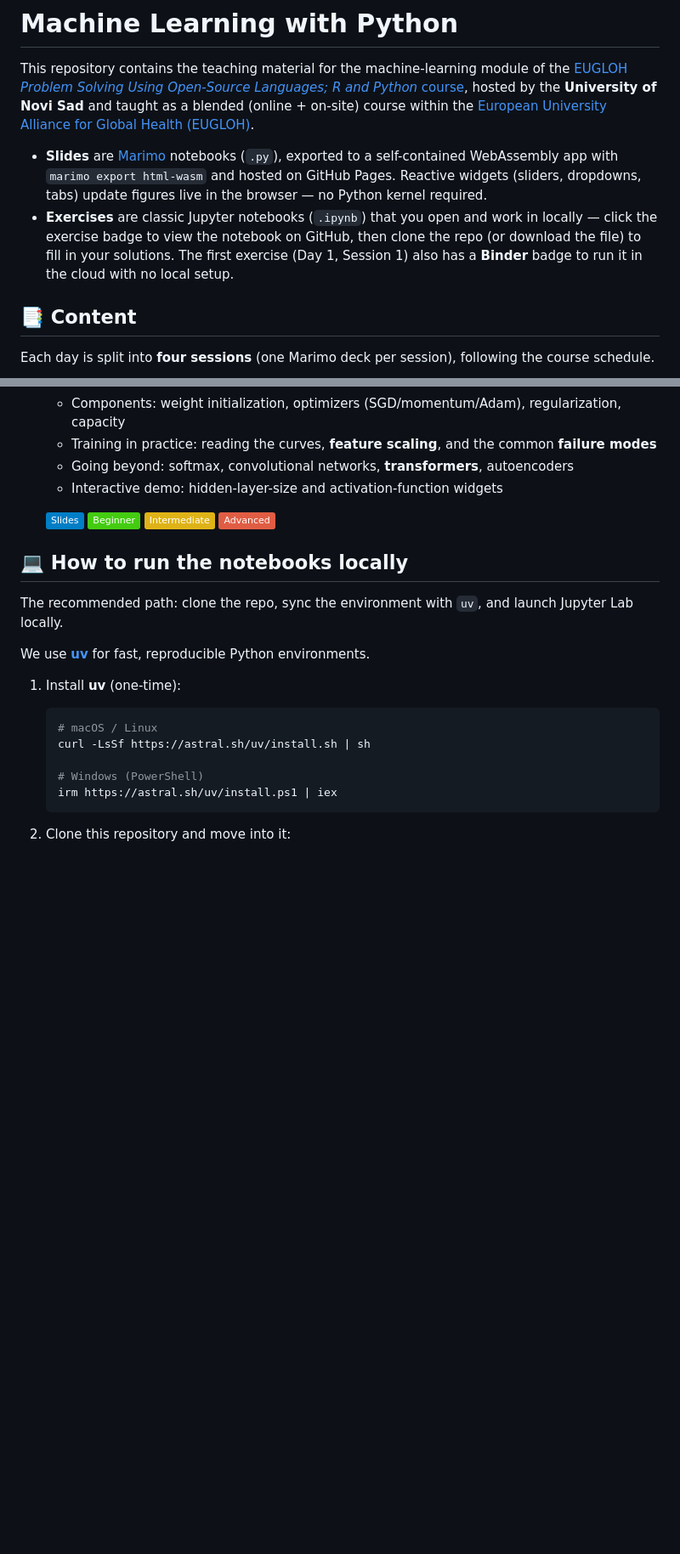
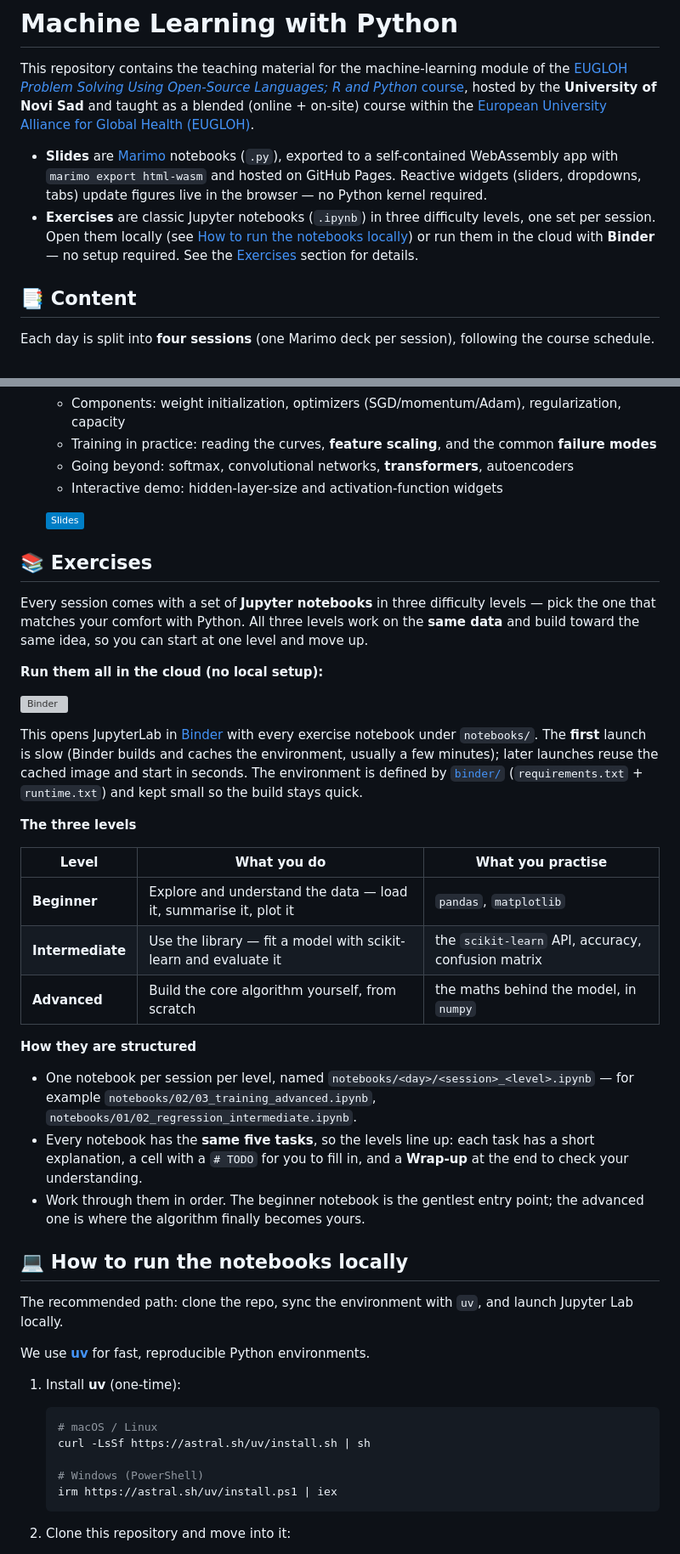
Before and after one commit to Wickstrom/eugloh-machine-learning-handbook, a Markdown page: README.md, 2 parts joined by grey strips. Shown at 85% size. Rendered like a GitHub page; badges without logos; blank space fills up the shorter version; grey boxes are pictures that could not be loaded.

```diff
--- a/README.md
+++ b/README.md
@@ -9,11 +9,11 @@ within the [European University Alliance for Global Health (EUGLOH)](https://www
   self-contained WebAssembly app with `marimo export html-wasm` and hosted on
   GitHub Pages. Reactive widgets (sliders, dropdowns, tabs) update figures live
   in the browser — no Python kernel required.
-- **Exercises** are classic Jupyter notebooks (`.ipynb`) that you open and
-  work in locally — click the exercise badge to view the notebook on GitHub,
-  then clone the repo (or download the file) to fill in your solutions. The
-  first exercise (Day 1, Session 1) also has a **Binder** badge to run it in the
-  cloud with no local setup.
+- **Exercises** are classic Jupyter notebooks (`.ipynb`) in three difficulty
+  levels, one set per session. Open them locally (see
+  [How to run the notebooks locally](#-how-to-run-the-notebooks-locally)) or run
+  them in the cloud with **Binder** — no setup required. See the
+  [Exercises](#-exercises) section for details.
 
 ## 📑 Content
 
@@ -111,9 +89,42 @@ the course schedule.
     - Interactive demo: hidden-layer-size and activation-function widgets
 
     [![Slides](https://img.shields.io/badge/-Slides-blue?logo=marimo&style=flat&labelColor=gray)](https://wickstrom.github.io/eugloh-machine-learning-handbook/notebooks/02/04_components_and_beyond/index.html)
-    [![Beginner](https://img.shields.io/badge/-Beginner-brightgreen?logo=jupyter&style=flat&labelColor=gray)](https://github.com/Wickstrom/eugloh-machine-learning-handbook/blob/main/notebooks/02/04_components_and_beyond_beginner.ipynb)
-    [![Intermediate](https://img.shields.io/badge/-Intermediate-yellow?logo=jupyter&style=flat&labelColor=gray)](https://github.com/Wickstrom/eugloh-machine-learning-handbook/blob/main/notebooks/02/04_components_and_beyond_intermediate.ipynb)
-    [![Advanced](https://img.shields.io/badge/-Advanced-red?logo=jupyter&style=flat&labelColor=gray)](https://github.com/Wickstrom/eugloh-machine-learning-handbook/blob/main/notebooks/02/04_components_and_beyond_advanced.ipynb)
+
+## 📚 Exercises
+
+Every session comes with a set of **Jupyter notebooks** in three difficulty
+levels — pick the one that matches your comfort with Python. All three levels
+work on the **same data** and build toward the same idea, so you can start at
+one level and move up.
+
+**Run them all in the cloud (no local setup):**
+
+[![Binder](https://mybinder.org/badge_logo.svg)](https://mybinder.org/v2/gh/Wickstrom/eugloh-machine-learning-handbook/main?urlpath=lab/tree/notebooks)
+
+This opens JupyterLab in [Binder](https://mybinder.org/) with every exercise
+notebook under `notebooks/`. The **first** launch is slow (Binder builds and
+caches the environment, usually a few minutes); later launches reuse the cached
+image and start in seconds. The environment is defined by [`binder/`](binder/)
+(`requirements.txt` + `runtime.txt`) and kept small so the build stays quick.
+
+**The three levels**
+
+| Level | What you do | What you practise |
+|---|---|---|
+| **Beginner** | Explore and understand the data — load it, summarise it, plot it | `pandas`, `matplotlib` |
+| **Intermediate** | Use the library — fit a model with scikit-learn and evaluate it | the `scikit-learn` API, accuracy, confusion matrix |
+| **Advanced** | Build the core algorithm yourself, from scratch | the maths behind the model, in `numpy` |
+
+**How they are structured**
+
+- One notebook per session per level, named
+  `notebooks/<day>/<session>_<level>.ipynb` — for example
+  `notebooks/02/03_training_advanced.ipynb`, `notebooks/01/02_regression_intermediate.ipynb`.
+- Every notebook has the **same five tasks**, so the levels line up: each task
+  has a short explanation, a cell with a `# TODO` for you to fill in, and a
+  **Wrap-up** at the end to check your understanding.
+- Work through them in order. The beginner notebook is the gentlest entry point;
+  the advanced one is where the algorithm finally becomes yours.
 
 ## 💻 How to run the notebooks locally
 
```
Also changed, not shown: other parts of README.md (+2 -33 lines).
